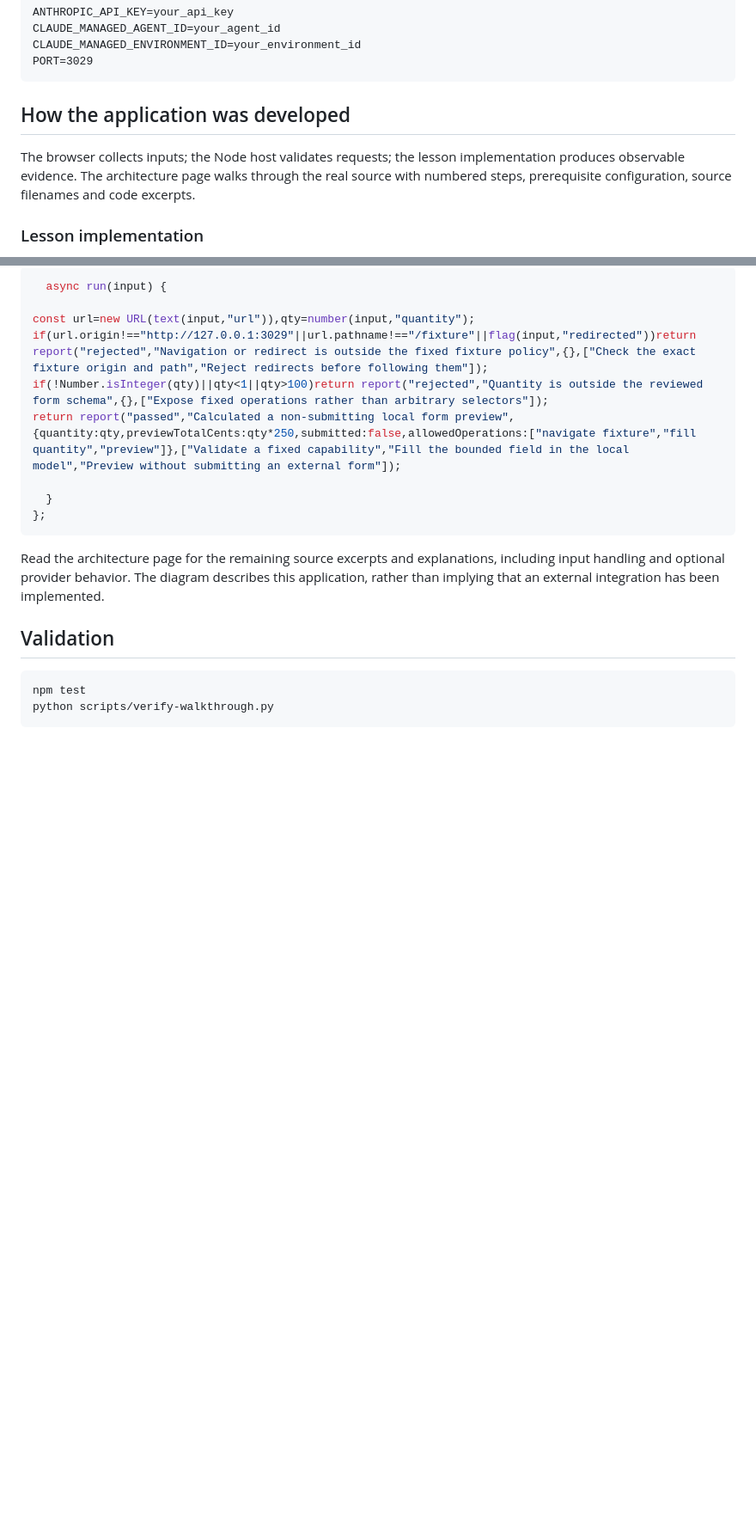
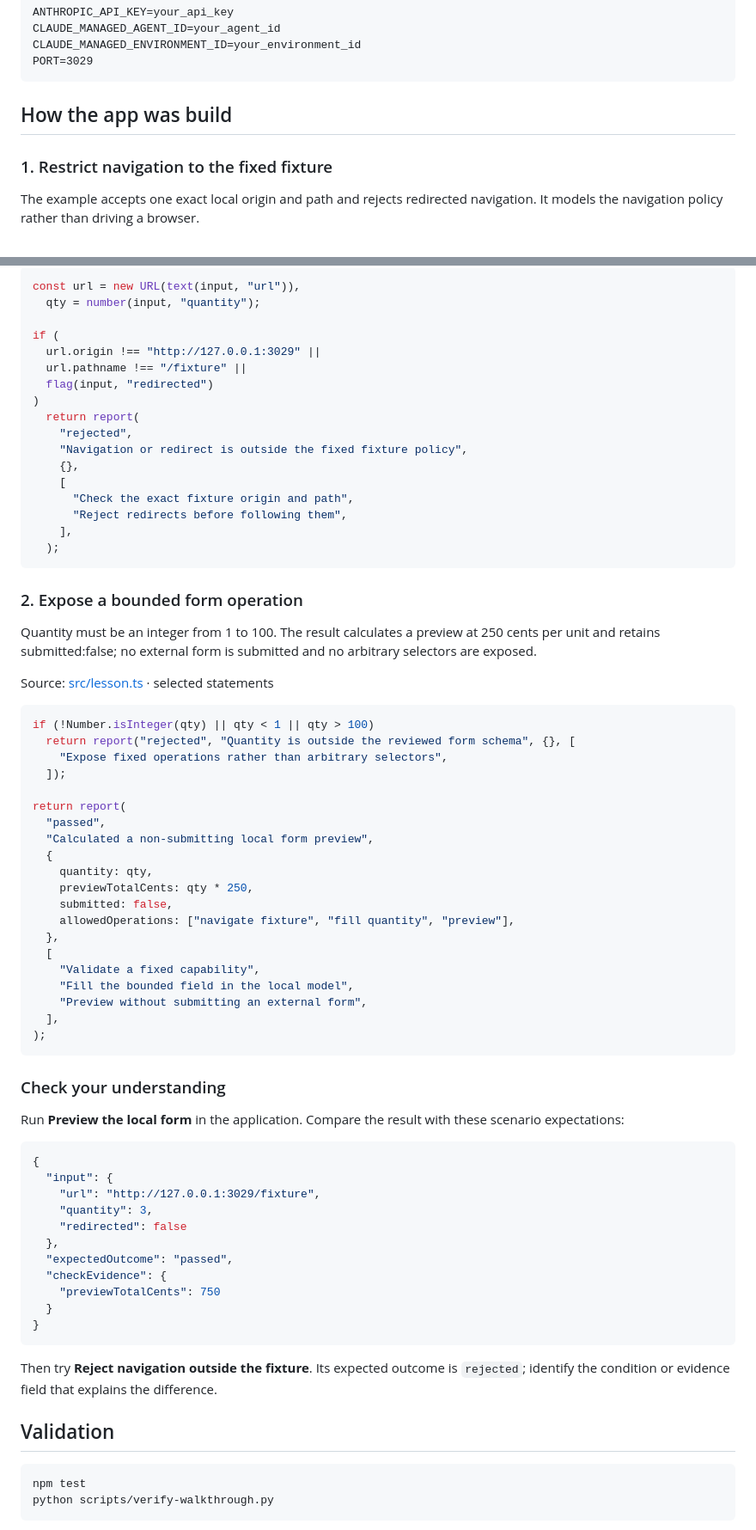
Before and after one commit to luiscoco/Udemy-claude-managed-agents-lesson-c29-app, a Markdown page: README.md, 2 parts joined by grey strips. Shown at 86% size. GitHub-like rendering; blank space fills up the shorter version.

Commit message:
Teach lesson concepts with formatted source walkthroughs

````diff
--- a/README.md
+++ b/README.md
@@ -42,9 +42,9 @@ CLAUDE_MANAGED_ENVIRONMENT_ID=your_environment_id
 PORT=3029
 ```
 
-## How the application was developed
+## How the app was build
 
-The browser collects inputs; the Node host validates requests; the lesson implementation produces observable evidence. The architecture page walks through the real source with numbered steps, prerequisite configuration, source filenames and code excerpts.
+### 1. Restrict navigation to the fixed fixture
 
-### Lesson implementation
+The example accepts one exact local origin and path and rejects redirected navigation. It models the navigation policy rather than driving a browser.
 
@@ -52,17 +52,72 @@ The browser collects inputs; the Node host validates requests; the lesson implem
 
 ```typescript
-  async run(input) {
+const url = new URL(text(input, "url")),
+  qty = number(input, "quantity");
 
-const url=new URL(text(input,"url")),qty=number(input,"quantity");
-if(url.origin!=="http://127.0.0.1:3029"||url.pathname!=="/fixture"||flag(input,"redirected"))return report("rejected","Navigation or redirect is outside the fixed fixture policy",{},["Check the exact fixture origin and path","Reject redirects before following them"]);
-if(!Number.isInteger(qty)||qty<1||qty>100)return report("rejected","Quantity is outside the reviewed form schema",{},["Expose fixed operations rather than arbitrary selectors"]);
-return report("passed","Calculated a non-submitting local form preview",{quantity:qty,previewTotalCents:qty*250,submitted:false,allowedOperations:["navigate fixture","fill quantity","preview"]},["Validate a fixed capability","Fill the bounded field in the local model","Preview without submitting an external form"]);
-
-  }
-};
+if (
+  url.origin !== "http://127.0.0.1:3029" ||
+  url.pathname !== "/fixture" ||
+  flag(input, "redirected")
+)
+  return report(
+    "rejected",
+    "Navigation or redirect is outside the fixed fixture policy",
+    {},
+    [
+      "Check the exact fixture origin and path",
+      "Reject redirects before following them",
+    ],
+  );
 ```
 
-Read the architecture page for the remaining source excerpts and explanations, including input handling and optional provider behavior. The diagram describes this application, rather than implying that an external integration has been implemented.
+### 2. Expose a bounded form operation
+
+Quantity must be an integer from 1 to 100. The result calculates a preview at 250 cents per unit and retains submitted:false; no external form is submitted and no arbitrary selectors are exposed.
+
+Source: [src/lesson.ts](src/lesson.ts#L15) · selected statements
+
+```typescript
+if (!Number.isInteger(qty) || qty < 1 || qty > 100)
+  return report("rejected", "Quantity is outside the reviewed form schema", {}, [
+    "Expose fixed operations rather than arbitrary selectors",
+  ]);
+
+return report(
+  "passed",
+  "Calculated a non-submitting local form preview",
+  {
+    quantity: qty,
+    previewTotalCents: qty * 250,
+    submitted: false,
+    allowedOperations: ["navigate fixture", "fill quantity", "preview"],
+  },
+  [
+    "Validate a fixed capability",
+    "Fill the bounded field in the local model",
+    "Preview without submitting an external form",
+  ],
+);
+```
+
+### Check your understanding
+
+Run **Preview the local form** in the application. Compare the result with these scenario expectations:
+
+```json
+{
+  "input": {
+    "url": "http://127.0.0.1:3029/fixture",
+    "quantity": 3,
+    "redirected": false
+  },
+  "expectedOutcome": "passed",
+  "checkEvidence": {
+    "previewTotalCents": 750
+  }
+}
+```
+
+Then try **Reject navigation outside the fixture**. Its expected outcome is `rejected`; identify the condition or evidence field that explains the difference.
 
 ## Validation
 
````
Also changed, not shown: other parts of README.md (+1 -1 lines).
